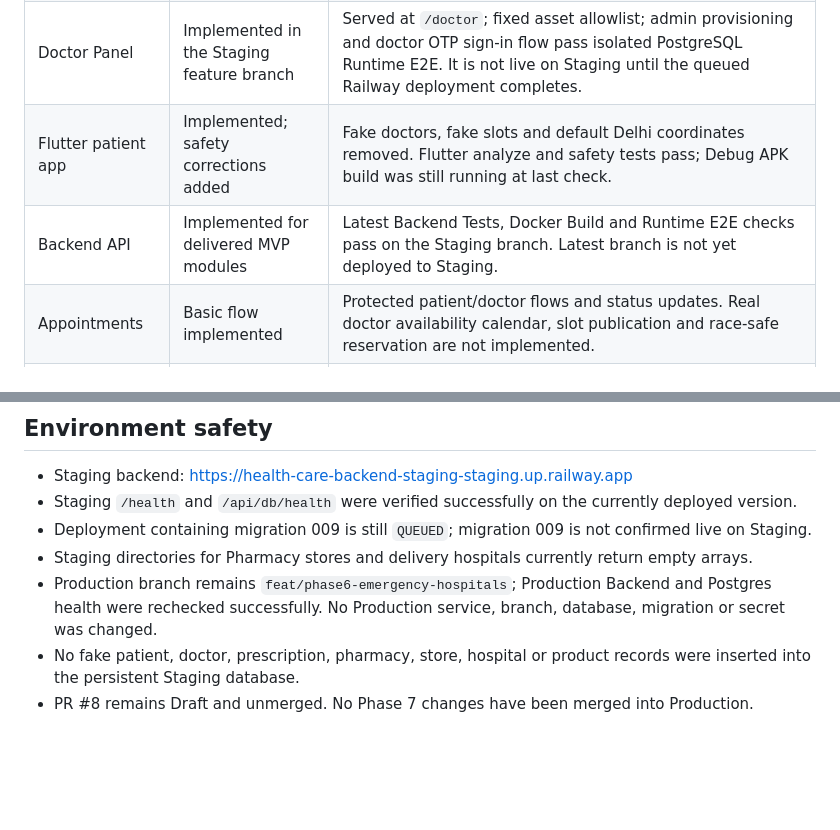
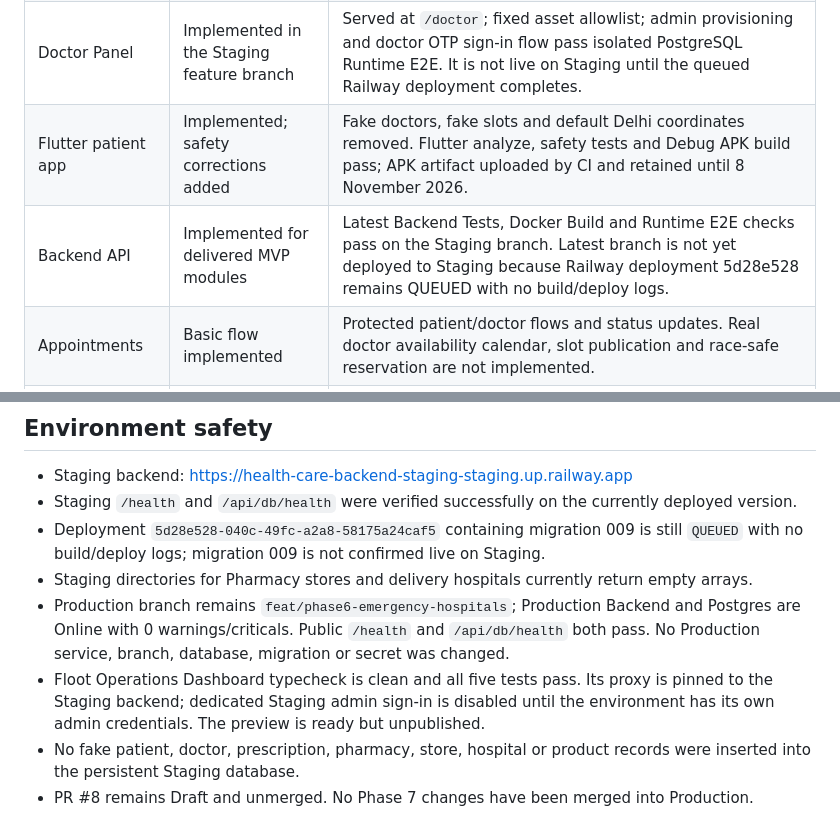
Before and after one commit to ayanshaagency-spec/automatic-octo-umbrella, a Markdown page: docs/healthcare-module-closure-matrix.md, 2 parts joined by grey strips. Rendered like a GitHub page; blank space fills up the shorter version.

Commit message:
docs: refresh module closure evidence and staging queue state

```diff
--- a/docs/healthcare-module-closure-matrix.md
+++ b/docs/healthcare-module-closure-matrix.md
@@ -12,8 +12,8 @@ This matrix distinguishes implementation and automated evidence from live provid
 | Patient web portal | Implemented | Served by the existing backend; Staging backend and database health checks pass. The live directory has no verified doctor records yet. |
 | Admin operations panel | Implemented | Existing appointment and Pharmacy operations; protected doctor registration/list added. Docker smoke verifies the admin entry point. |
 | Doctor Panel | Implemented in the Staging feature branch | Served at `/doctor`; fixed asset allowlist; admin provisioning and doctor OTP sign-in flow pass isolated PostgreSQL Runtime E2E. It is not live on Staging until the queued Railway deployment completes. |
-| Flutter patient app | Implemented; safety corrections added | Fake doctors, fake slots and default Delhi coordinates removed. Flutter analyze and safety tests pass; Debug APK build was still running at last check. |
-| Backend API | Implemented for delivered MVP modules | Latest Backend Tests, Docker Build and Runtime E2E checks pass on the Staging branch. Latest branch is not yet deployed to Staging. |
+| Flutter patient app | Implemented; safety corrections added | Fake doctors, fake slots and default Delhi coordinates removed. Flutter analyze, safety tests and Debug APK build pass; APK artifact uploaded by CI and retained until 8 November 2026. |
+| Backend API | Implemented for delivered MVP modules | Latest Backend Tests, Docker Build and Runtime E2E checks pass on the Staging branch. Latest branch is not yet deployed to Staging because Railway deployment 5d28e528 remains QUEUED with no build/deploy logs. |
 | Appointments | Basic flow implemented | Protected patient/doctor flows and status updates. Real doctor availability calendar, slot publication and race-safe reservation are not implemented. |
 | Prescriptions | Implemented | Protected doctor/patient routes; covered by automated tests. No patient/test prescription data was left in the persistent Staging database. |
 | Health records | Implemented | Protected patient and doctor APIs. Anonymous access is rejected. |
@@ -46,9 +46,10 @@ This matrix distinguishes implementation and automated evidence from live provid
 
 - Staging backend: https://health-care-backend-staging-staging.up.railway.app
 - Staging `/health` and `/api/db/health` were verified successfully on the currently deployed version.
-- Deployment containing migration 009 is still `QUEUED`; migration 009 is not confirmed live on Staging.
+- Deployment `5d28e528-040c-49fc-a2a8-58175a24caf5` containing migration 009 is still `QUEUED` with no build/deploy logs; migration 009 is not confirmed live on Staging.
 - Staging directories for Pharmacy stores and delivery hospitals currently return empty arrays.
-- Production branch remains `feat/phase6-emergency-hospitals`; Production Backend and Postgres health were rechecked successfully. No Production service, branch, database, migration or secret was changed.
+- Production branch remains `feat/phase6-emergency-hospitals`; Production Backend and Postgres are Online with 0 warnings/criticals. Public `/health` and `/api/db/health` both pass. No Production service, branch, database, migration or secret was changed.
+- Floot Operations Dashboard typecheck is clean and all five tests pass. Its proxy is pinned to the Staging backend; dedicated Staging admin sign-in is disabled until the environment has its own admin credentials. The preview is ready but unpublished.
 - No fake patient, doctor, prescription, pharmacy, store, hospital or product records were inserted into the persistent Staging database.
 - PR #8 remains Draft and unmerged. No Phase 7 changes have been merged into Production.
 
```
